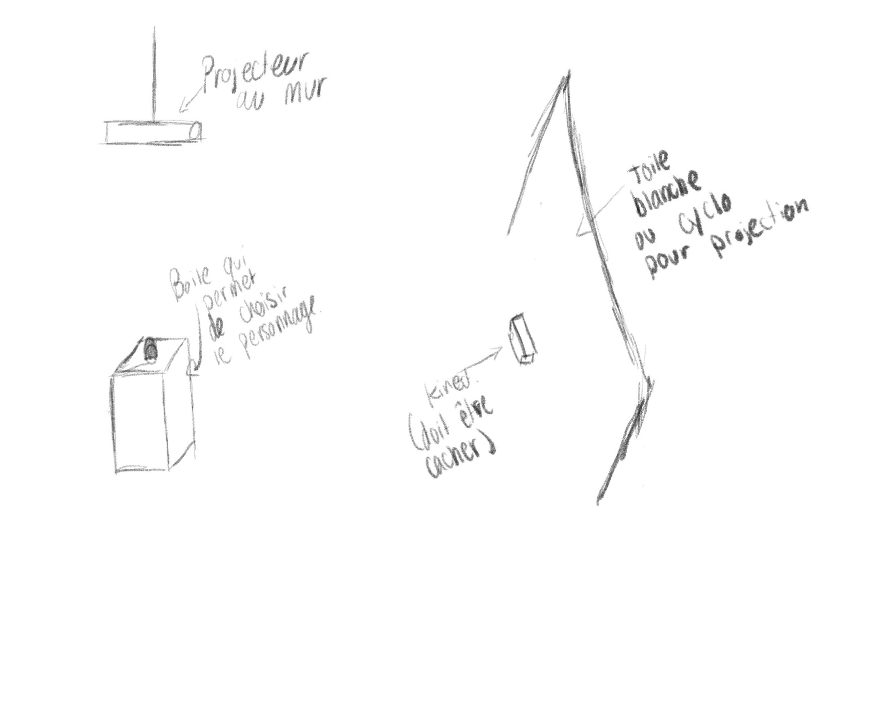
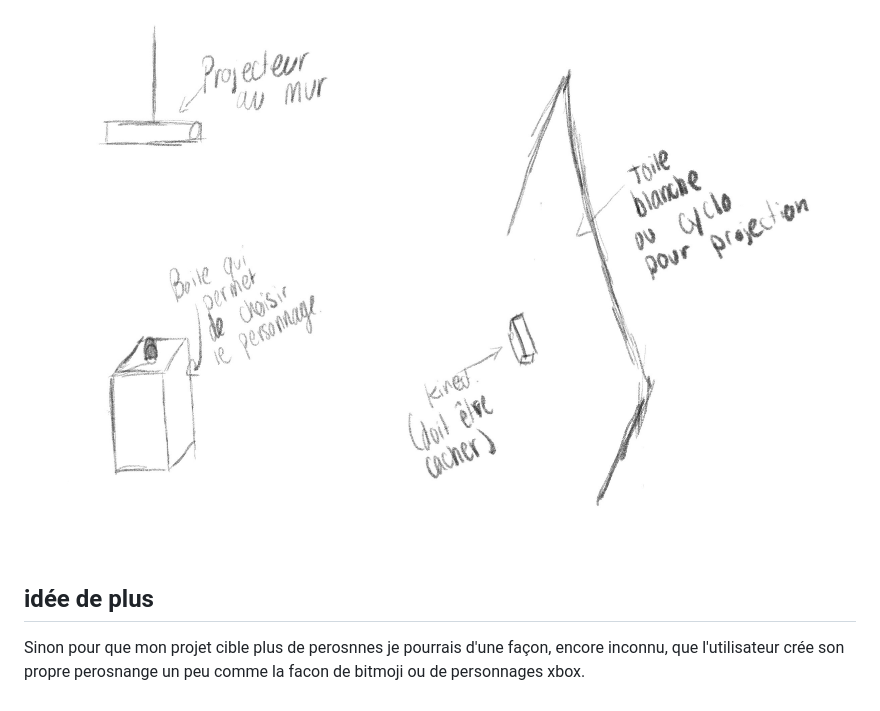
Before and after one commit to willRathier/test-will-party, a Markdown page: README.md, the part around the change. Drawn GitHub-style; blank space fills up the shorter version.

```diff
--- a/README.md
+++ b/README.md
@@ -76,3 +76,6 @@ le but c'est bien sur de mettre un sourire aux lèvres des enfants,  mais aussi
 
 ## Disposition des matériaux
 ![disposition](image/disposition_materiaux.JPG)
+
+## idée de plus
+Sinon pour que mon projet cible plus de perosnnes je pourrais d'une façon, encore inconnu, que l'utilisateur crée son propre perosnange un peu comme la facon de bitmoji ou de personnages xbox.
```
